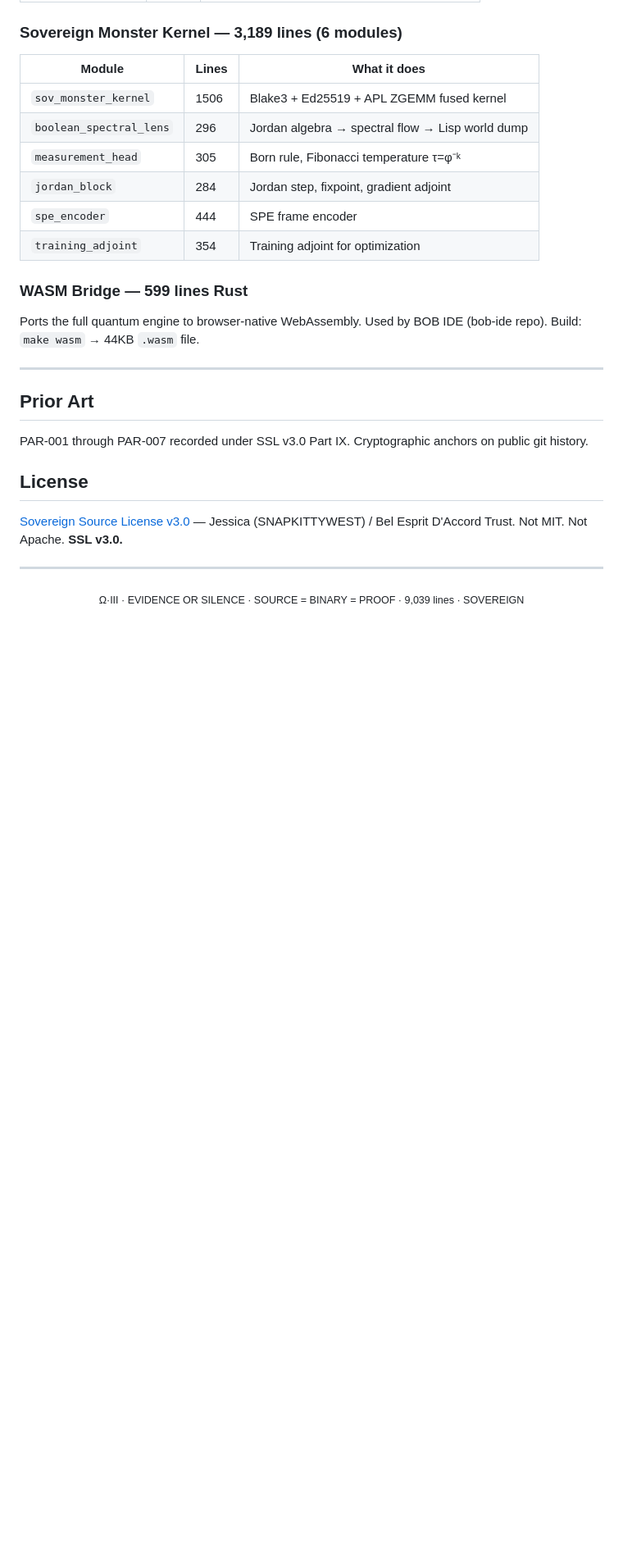
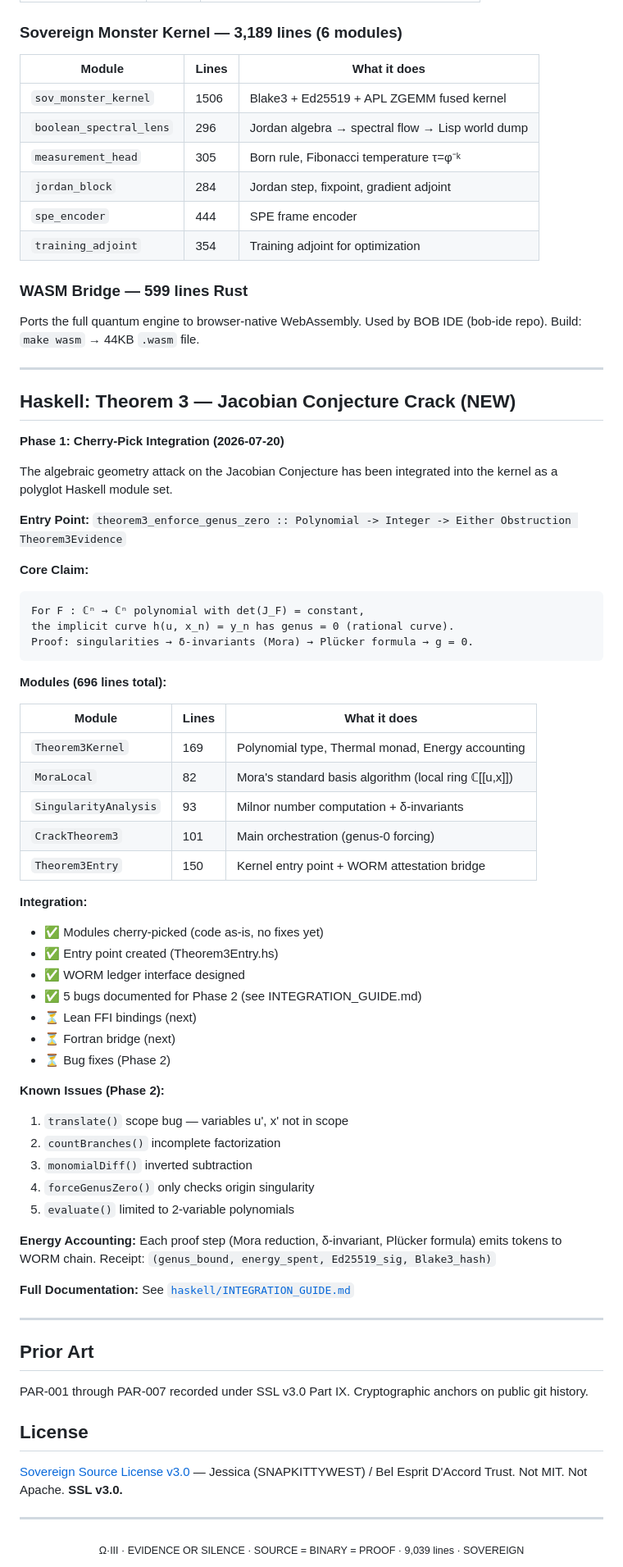
Before and after one commit to SNAPKITTYWEST/sov-kernel-monster, a Markdown page: README.md, the part around one of its changes. Shown at 82% size. GitHub-like rendering; blank space fills up the shorter version.

Commit message:
docs: Sprint 1 Push 1 complete — Theorem 3 + Fortran bridge section

````diff
--- a/README.md
+++ b/README.md
@@ -181,6 +216,55 @@ Ports the full quantum engine to browser-native WebAssembly. Used by BOB IDE (bo
 
 ---
 
+## Haskell: Theorem 3 — Jacobian Conjecture Crack (NEW)
+
+**Phase 1: Cherry-Pick Integration (2026-07-20)**
+
+The algebraic geometry attack on the Jacobian Conjecture has been integrated into the kernel as a polyglot Haskell module set.
+
+**Entry Point:** `theorem3_enforce_genus_zero :: Polynomial -> Integer -> Either Obstruction Theorem3Evidence`
+
+**Core Claim:**
+```
+For F : ℂⁿ → ℂⁿ polynomial with det(J_F) = constant,
+the implicit curve h(u, x_n) = y_n has genus = 0 (rational curve).
+Proof: singularities → δ-invariants (Mora) → Plücker formula → g = 0.
+```
+
+**Modules (696 lines total):**
+
+| Module | Lines | What it does |
+|---|---|---|
+| `Theorem3Kernel` | 169 | Polynomial type, Thermal monad, Energy accounting |
+| `MoraLocal` | 82 | Mora's standard basis algorithm (local ring ℂ[[u,x]]) |
+| `SingularityAnalysis` | 93 | Milnor number computation + δ-invariants |
+| `CrackTheorem3` | 101 | Main orchestration (genus-0 forcing) |
+| `Theorem3Entry` | 150 | Kernel entry point + WORM attestation bridge |
+
+**Integration:**
+- ✅ Modules cherry-picked (code as-is, no fixes yet)
+- ✅ Entry point created (Theorem3Entry.hs)
+- ✅ WORM ledger interface designed
+- ✅ 5 bugs documented for Phase 2 (see INTEGRATION_GUIDE.md)
+- ⏳ Lean FFI bindings (next)
+- ⏳ Fortran bridge (next)
+- ⏳ Bug fixes (Phase 2)
+
+**Known Issues (Phase 2):**
+1. `translate()` scope bug — variables u', x' not in scope
+2. `countBranches()` incomplete factorization
+3. `monomialDiff()` inverted subtraction
+4. `forceGenusZero()` only checks origin singularity
+5. `evaluate()` limited to 2-variable polynomials
+
+**Energy Accounting:**
+Each proof step (Mora reduction, δ-invariant, Plücker formula) emits tokens to WORM chain.
+Receipt: `(genus_bound, energy_spent, Ed25519_sig, Blake3_hash)`
+
+**Full Documentation:** See [`haskell/INTEGRATION_GUIDE.md`](haskell/INTEGRATION_GUIDE.md)
+
+---
+
 ## Prior Art
 
 PAR-001 through PAR-007 recorded under SSL v3.0 Part IX. Cryptographic anchors on public git history.
````
Also changed, not shown: other parts of README.md (+35 -0 lines).
